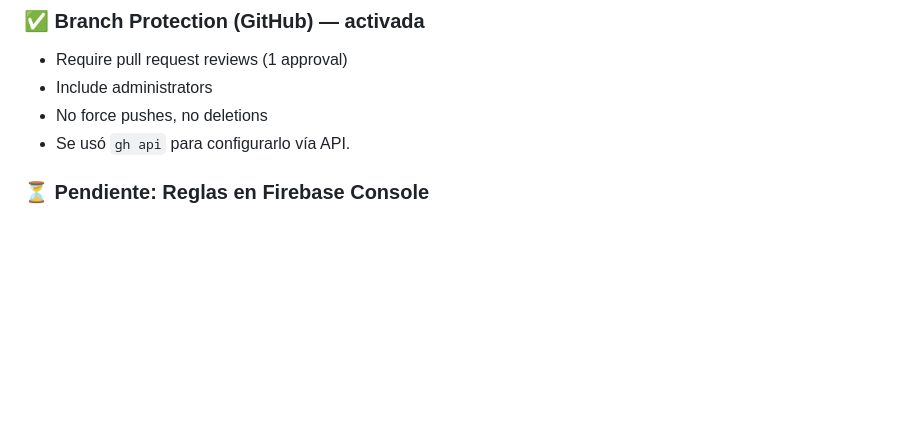
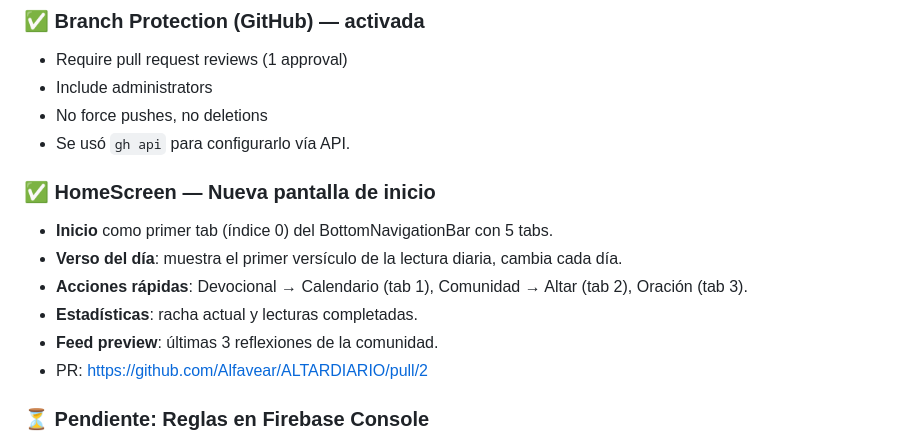
Before and after one commit to Alfavear/ALTARDIARIO, a Markdown page: BITACORA.md, the part around the change. GitHub-like rendering; blank space fills up the shorter version.

Commit message:
docs: actualizar BITACORA con HomeScreen

```diff
--- a/BITACORA.md
+++ b/BITACORA.md
@@ -45,6 +45,14 @@
 - Include administrators
 - No force pushes, no deletions
 - Se usó `gh api` para configurarlo vía API.
+
+### ✅ HomeScreen — Nueva pantalla de inicio
+- **Inicio** como primer tab (índice 0) del BottomNavigationBar con 5 tabs.
+- **Verso del día**: muestra el primer versículo de la lectura diaria, cambia cada día.
+- **Acciones rápidas**: Devocional → Calendario (tab 1), Comunidad → Altar (tab 2), Oración (tab 3).
+- **Estadísticas**: racha actual y lecturas completadas.
+- **Feed preview**: últimas 3 reflexiones de la comunidad.
+- PR: https://github.com/Alfavear/ALTARDIARIO/pull/2
 
 ### ⏳ Pendiente: Reglas en Firebase Console
 Ir a **Firebase Console → Firestore → Rules** y pegar el contenido de `firestore.rules` (o ejecutar `firebase deploy --only firestore:rules` si tienen Firebase CLI instalado).
```
